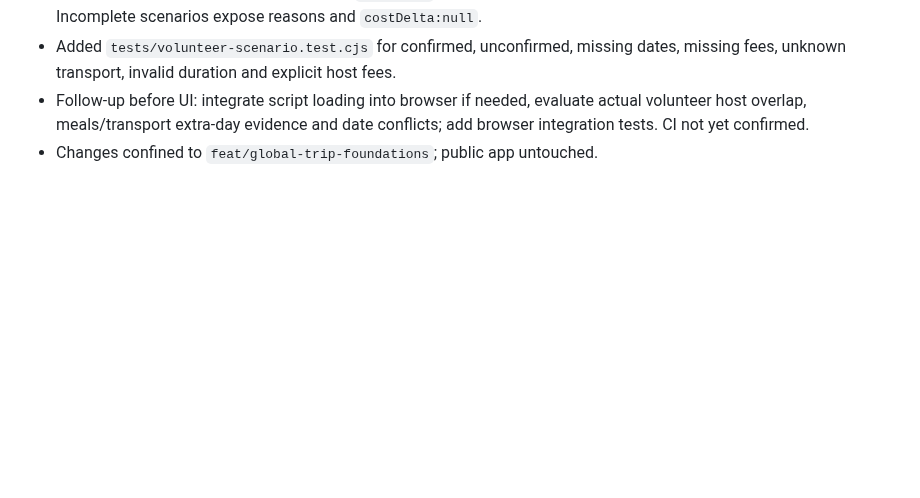
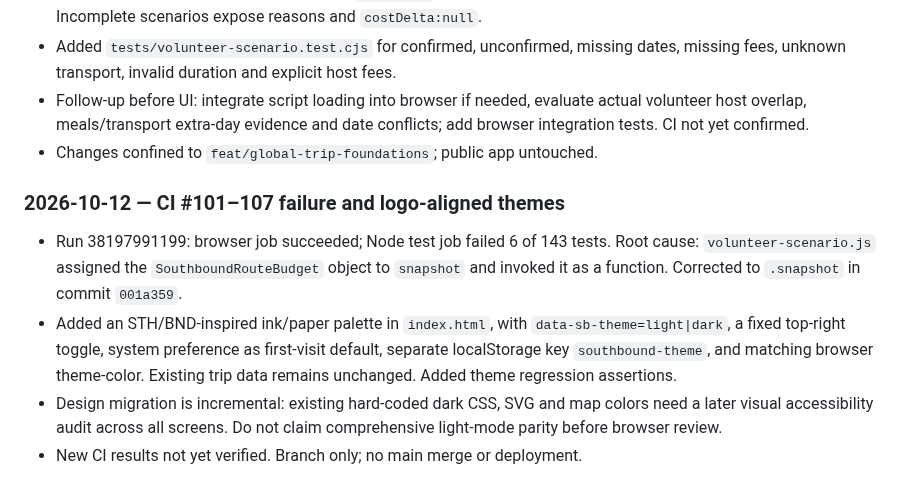
Before and after one commit to michigblino/Southbound, a Markdown page: AI_HANDOFF_AND_AUDIT.md, the part around the change. Rendered like a GitHub page; blank space fills up the shorter version.

Commit message:
docs: explain failed CI root cause and initial dual-theme design migration

```diff
--- a/AI_HANDOFF_AND_AUDIT.md
+++ b/AI_HANDOFF_AND_AUDIT.md
@@ -260,3 +260,10 @@ Decision: DOCUMENT ONLY, DO NOT IMPLEMENT YET.
 - Added `tests/volunteer-scenario.test.cjs` for confirmed, unconfirmed, missing dates, missing fees, unknown transport, invalid duration and explicit host fees.
 - Follow-up before UI: integrate script loading into browser if needed, evaluate actual volunteer host overlap, meals/transport extra-day evidence and date conflicts; add browser integration tests. CI not yet confirmed.
 - Changes confined to `feat/global-trip-foundations`; public app untouched.
+
+### 2026-10-12 — CI #101–107 failure and logo-aligned themes
+
+- Run 38197991199: browser job succeeded; Node test job failed 6 of 143 tests. Root cause: `volunteer-scenario.js` assigned the `SouthboundRouteBudget` object to `snapshot` and invoked it as a function. Corrected to `.snapshot` in commit `001a359`.
+- Added an STH/BND-inspired ink/paper palette in `index.html`, with `data-sb-theme=light|dark`, a fixed top-right toggle, system preference as first-visit default, separate localStorage key `southbound-theme`, and matching browser theme-color. Existing trip data remains unchanged. Added theme regression assertions.
+- Design migration is incremental: existing hard-coded dark CSS, SVG and map colors need a later visual accessibility audit across all screens. Do not claim comprehensive light-mode parity before browser review.
+- New CI results not yet verified. Branch only; no main merge or deployment.
```
